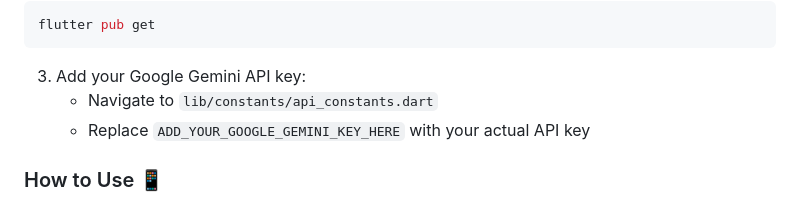
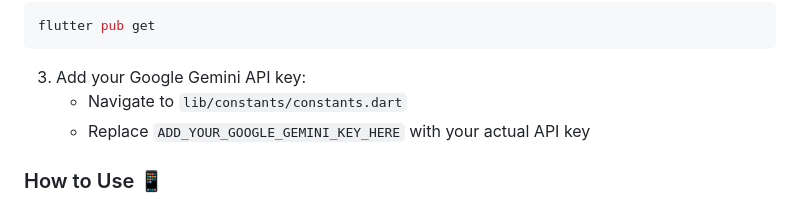
Before and after one commit to JaveedIshaq/souch-k-khana, a Markdown page: README.md, the part around the change. GitHub-like rendering.

````diff
--- a/README.md
+++ b/README.md
@@ -55,7 +55,7 @@ flutter pub get
 ```
 
 3. Add your Google Gemini API key:
-   - Navigate to `lib/constants/api_constants.dart`
+   - Navigate to `lib/constants/constants.dart`
    - Replace `ADD_YOUR_GOOGLE_GEMINI_KEY_HERE` with your actual API key
 
 ### How to Use 📱
````
